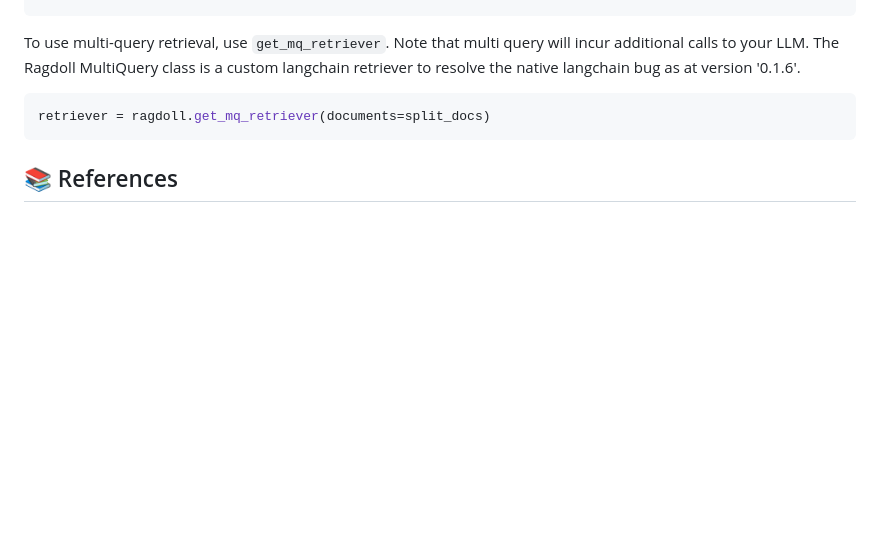
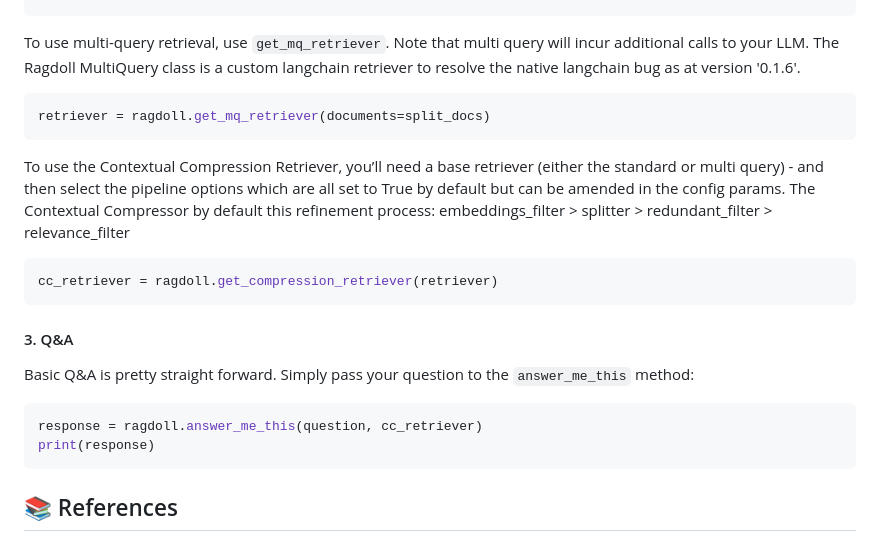
Before and after one commit to nsasto/RAGdoll, a Markdown page: README.md, the part around the change. GitHub-like rendering; blank space fills up the shorter version.

````diff
--- a/README.md
+++ b/README.md
@@ -94,6 +94,22 @@ The Ragdoll MultiQuery class is a custom langchain retriever to resolve the nati
 retriever = ragdoll.get_mq_retriever(documents=split_docs)
 ```
 
+To use the Contextual Compression Retriever, you’ll need a base retriever (either the standard or multi query) - and then select the pipeline options which are all set to True by default but can be amended in the config params. The Contextual Compressor by default this refinement process:
+embeddings_filter > splitter > redundant_filter > relevance_filter
+
+```python
+cc_retriever = ragdoll.get_compression_retriever(retriever)
+```
+
+#### 3. Q&A
+
+Basic Q&A is pretty straight forward. Simply pass your question to the `answer_me_this` method:
+
+```python
+response = ragdoll.answer_me_this(question, cc_retriever)
+print(response)
+```
+
 ## 📚 References
 
 The following resources were used in the development of this project:
````
